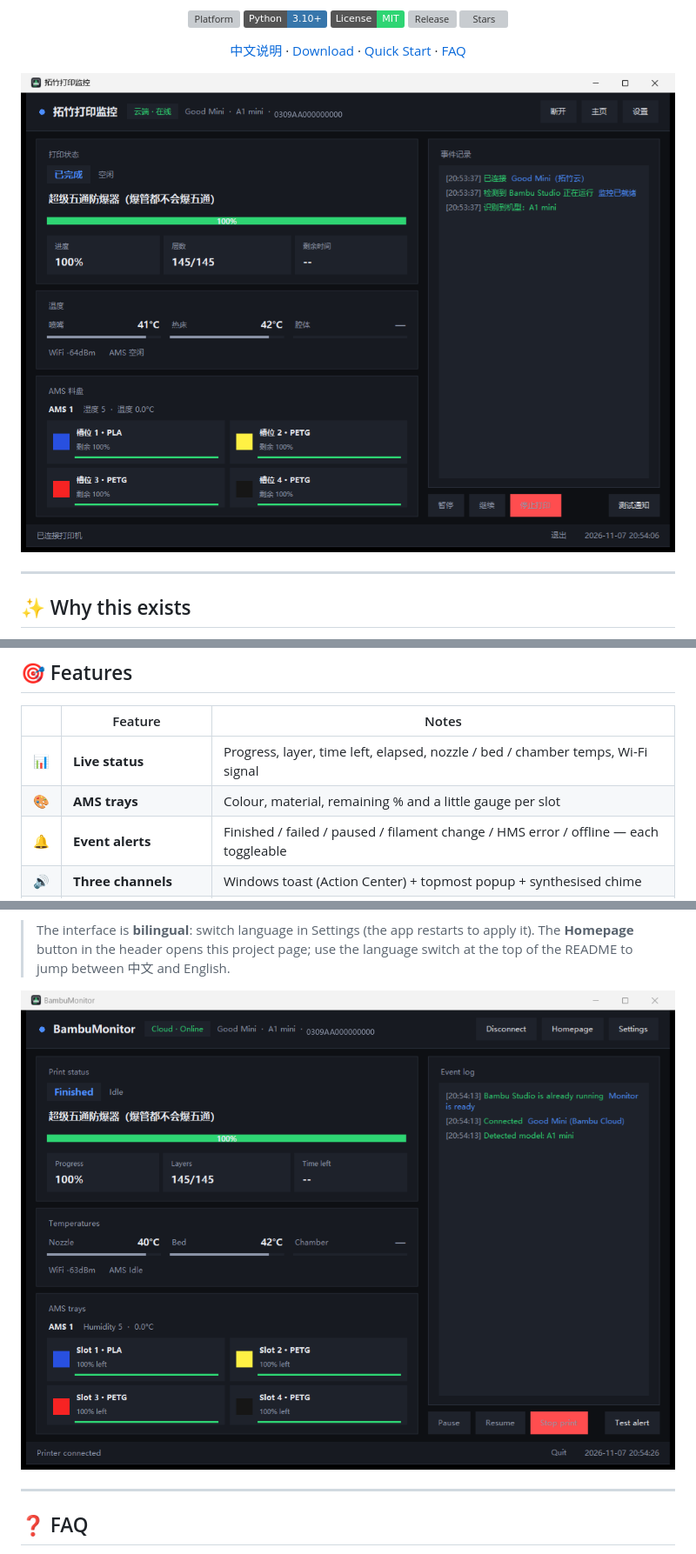
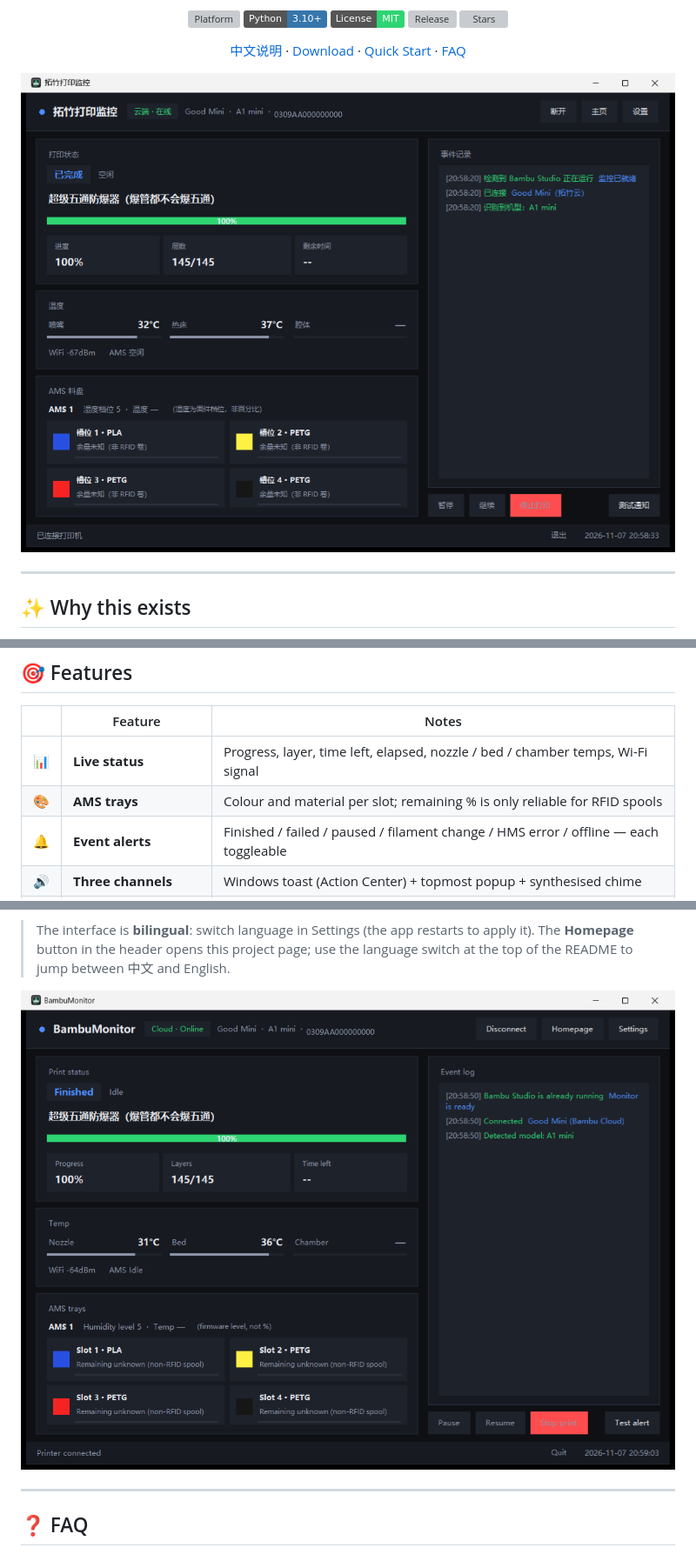
Before and after one commit to ou0826/bambu-monitor, a Markdown page: README.en.md, 3 parts joined by grey strips. Shown at 87% size. GitHub-like rendering; pictures changed too: docs/screenshot-en.png, docs/screenshot.png; badges without logos; grey boxes are pictures that could not be loaded.

```diff
--- a/README.en.md
+++ b/README.en.md
@@ -41,7 +41,7 @@ And it stays out of your way: toasts go to the Action Center, and only important
 | | Feature | Notes |
 |---|---|---|
 | 📊 | **Live status** | Progress, layer, time left, elapsed, nozzle / bed / chamber temps, Wi-Fi signal |
-| 🎨 | **AMS trays** | Colour, material, remaining % and a little gauge per slot |
+| 🎨 | **AMS trays** | Colour and material per slot; remaining % is only reliable for RFID spools |
 | 🔔 | **Event alerts** | Finished / failed / paused / filament change / HMS error / offline — each toggleable |
 | 🔊 | **Three channels** | Windows toast (Action Center) + topmost popup + synthesised chime |
 | 🏷️ | **Model detection** | A1 mini / A1 / P1P / P1S / P2S / X1 / X1 Carbon / X1E / H2D series |
```
Also changed, not shown: other parts of README.en.md (+31 -0 lines), README.md (+30 -1 lines), 2 other files.
